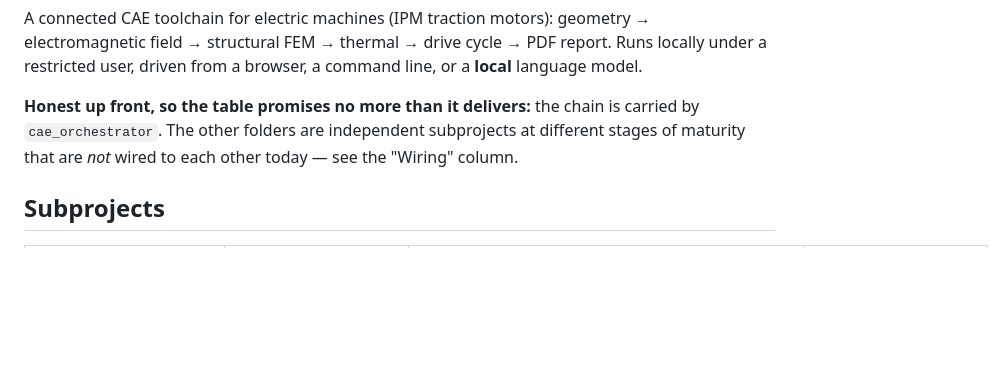
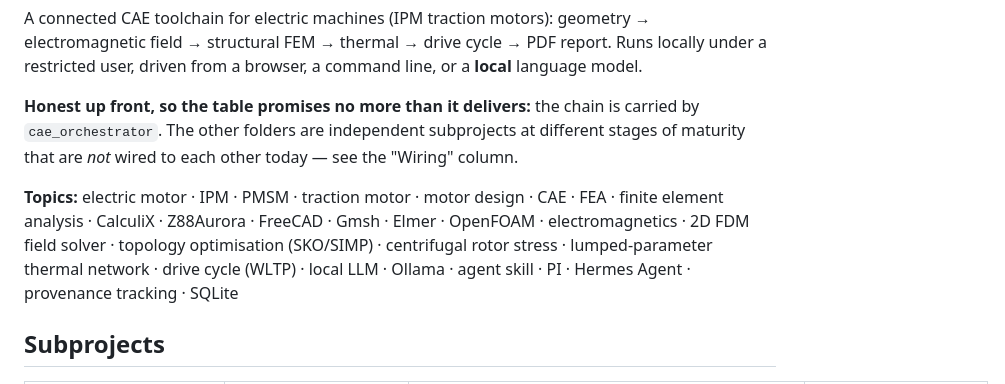
Before and after one commit to ThomasSchmiegelt/ema-motor-analysis, a Markdown page: README.md, the part around the change. Drawn GitHub-style; blank space fills up the shorter version.

```diff
--- a/README.md
+++ b/README.md
@@ -11,6 +11,12 @@ language model.
 carried by `cae_orchestrator`. The other folders are independent subprojects at
 different stages of maturity that are *not* wired to each other today — see the
 "Wiring" column.
+
+**Topics:** electric motor · IPM · PMSM · traction motor · motor design · CAE · FEA ·
+finite element analysis · CalculiX · Z88Aurora · FreeCAD · Gmsh · Elmer · OpenFOAM ·
+electromagnetics · 2D FDM field solver · topology optimisation (SKO/SIMP) · centrifugal
+rotor stress · lumped-parameter thermal network · drive cycle (WLTP) · local LLM ·
+Ollama · agent skill · PI · Hermes Agent · provenance tracking · SQLite
 
 ## Subprojects
 
```
Also changed, not shown: README.de.md (+6 -0 lines).
